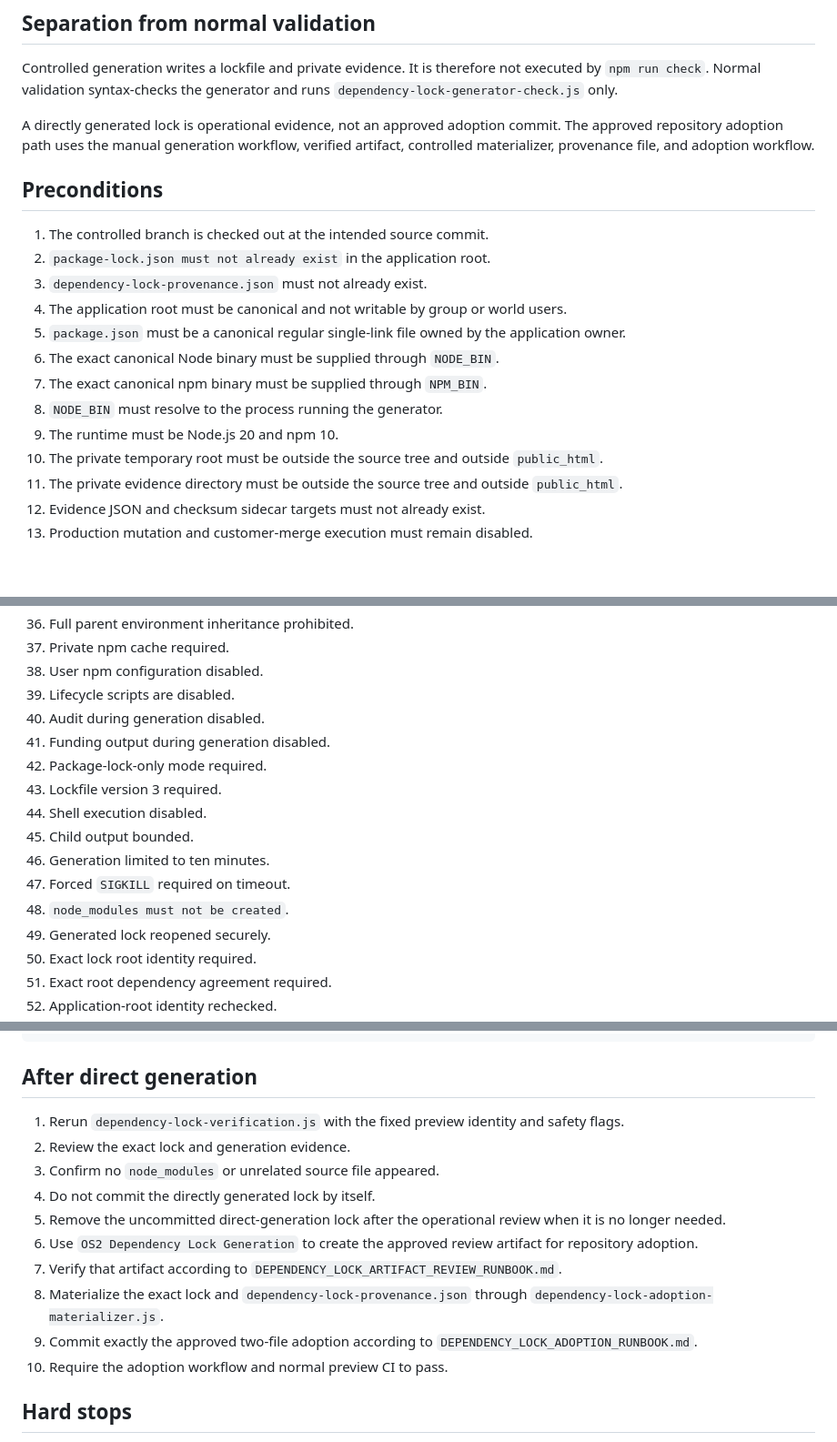
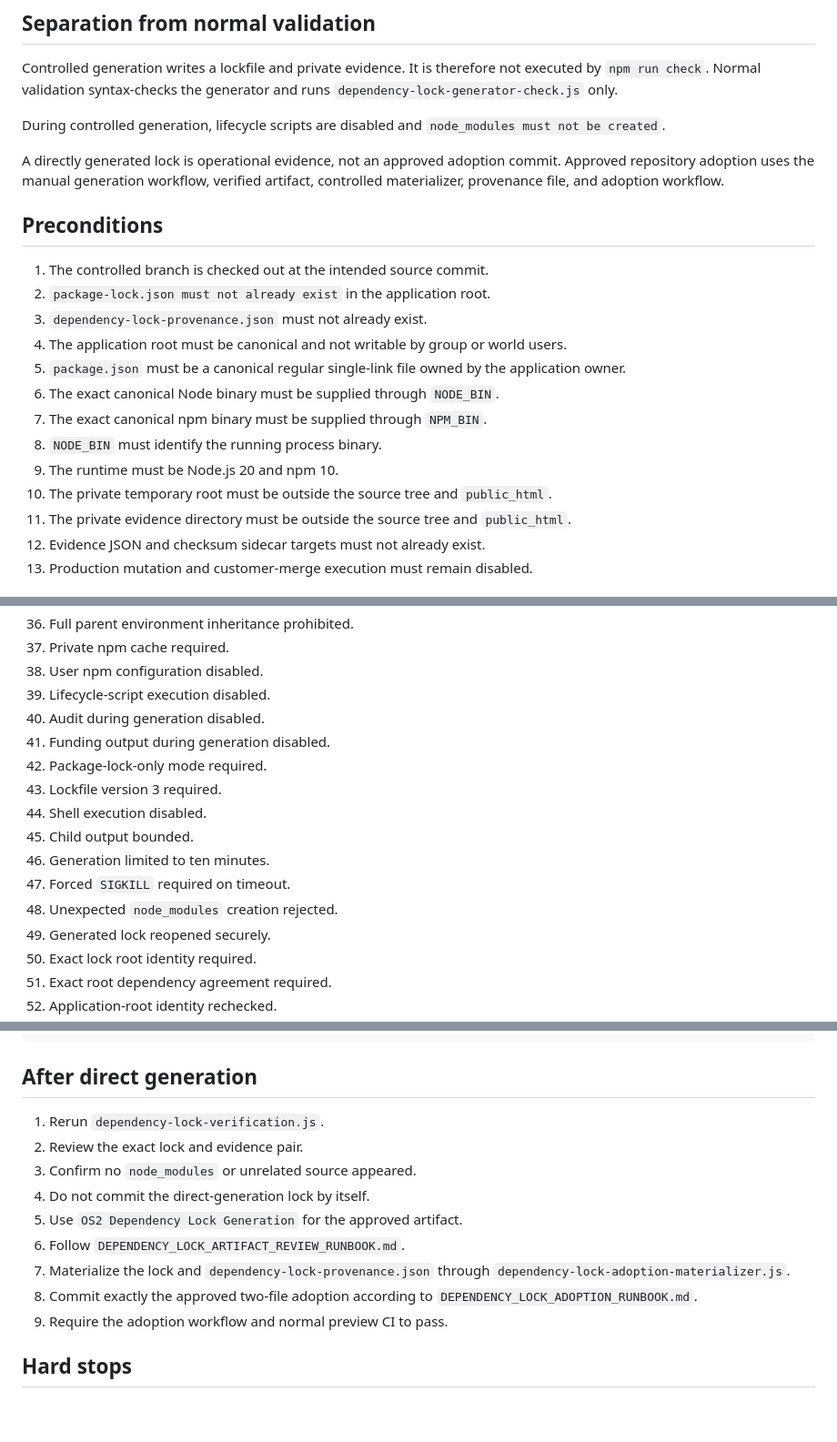
Before and after one commit to SjlerAi/talk2me, a Markdown page: os2-preview/DEPENDENCY_LOCK_GENERATION_RUNBOOK.md, 3 parts joined by grey strips. Shown at 91% size. Drawn GitHub-style; blank space fills up the shorter version.

Commit message:
Clarify lifecycle isolation in lock generation

```diff
--- a/os2-preview/DEPENDENCY_LOCK_GENERATION_RUNBOOK.md
+++ b/os2-preview/DEPENDENCY_LOCK_GENERATION_RUNBOOK.md
@@ -19,7 +19,9 @@ Production at `talk2me.uent.co.za` remains untouched.
 
 Controlled generation writes a lockfile and private evidence. It is therefore not executed by `npm run check`. Normal validation syntax-checks the generator and runs `dependency-lock-generator-check.js` only.
 
-A directly generated lock is operational evidence, not an approved adoption commit. The approved repository adoption path uses the manual generation workflow, verified artifact, controlled materializer, provenance file, and adoption workflow.
+During controlled generation, lifecycle scripts are disabled and `node_modules must not be created`.
+
+A directly generated lock is operational evidence, not an approved adoption commit. Approved repository adoption uses the manual generation workflow, verified artifact, controlled materializer, provenance file, and adoption workflow.
 
 ## Preconditions
 
@@ -30,10 +32,10 @@ A directly generated lock is operational evidence, not an approved adoption comm
 5. `package.json` must be a canonical regular single-link file owned by the application owner.
 6. The exact canonical Node binary must be supplied through `NODE_BIN`.
 7. The exact canonical npm binary must be supplied through `NPM_BIN`.
-8. `NODE_BIN` must resolve to the process running the generator.
+8. `NODE_BIN` must identify the running process binary.
 9. The runtime must be Node.js 20 and npm 10.
-10. The private temporary root must be outside the source tree and outside `public_html`.
-11. The private evidence directory must be outside the source tree and outside `public_html`.
+10. The private temporary root must be outside the source tree and `public_html`.
+11. The private evidence directory must be outside the source tree and `public_html`.
 12. Evidence JSON and checksum sidecar targets must not already exist.
 13. Production mutation and customer-merge execution must remain disabled.
 
@@ -113,7 +113,7 @@ node dependency-lock-generator.js
 36. Full parent environment inheritance prohibited.
 37. Private npm cache required.
 38. User npm configuration disabled.
-39. Lifecycle scripts are disabled.
+39. Lifecycle-script execution disabled.
 40. Audit during generation disabled.
 41. Funding output during generation disabled.
 42. Package-lock-only mode required.
@@ -122,7 +122,7 @@ node dependency-lock-generator.js
 45. Child output bounded.
 46. Generation limited to ten minutes.
 47. Forced `SIGKILL` required on timeout.
-48. `node_modules must not be created`.
+48. Unexpected `node_modules` creation rejected.
 49. Generated lock reopened securely.
 50. Exact lock root identity required.
 51. Exact root dependency agreement required.
@@ -155,16 +155,15 @@ mergeExecutionEnabled: false
 
 ## After direct generation
 
-1. Rerun `dependency-lock-verification.js` with the fixed preview identity and safety flags.
-2. Review the exact lock and generation evidence.
-3. Confirm no `node_modules` or unrelated source file appeared.
-4. Do not commit the directly generated lock by itself.
-5. Remove the uncommitted direct-generation lock after the operational review when it is no longer needed.
-6. Use `OS2 Dependency Lock Generation` to create the approved review artifact for repository adoption.
-7. Verify that artifact according to `DEPENDENCY_LOCK_ARTIFACT_REVIEW_RUNBOOK.md`.
-8. Materialize the exact lock and `dependency-lock-provenance.json` through `dependency-lock-adoption-materializer.js`.
-9. Commit exactly the approved two-file adoption according to `DEPENDENCY_LOCK_ADOPTION_RUNBOOK.md`.
-10. Require the adoption workflow and normal preview CI to pass.
+1. Rerun `dependency-lock-verification.js`.
+2. Review the exact lock and evidence pair.
+3. Confirm no `node_modules` or unrelated source appeared.
+4. Do not commit the direct-generation lock by itself.
+5. Use `OS2 Dependency Lock Generation` for the approved artifact.
+6. Follow `DEPENDENCY_LOCK_ARTIFACT_REVIEW_RUNBOOK.md`.
+7. Materialize the lock and `dependency-lock-provenance.json` through `dependency-lock-adoption-materializer.js`.
+8. Commit exactly the approved two-file adoption according to `DEPENDENCY_LOCK_ADOPTION_RUNBOOK.md`.
+9. Require the adoption workflow and normal preview CI to pass.
 
 ## Hard stops
 
```
Also changed, not shown: other parts of os2-preview/DEPENDENCY_LOCK_GENERATION_RUNBOOK.md (+3 -5 lines).
